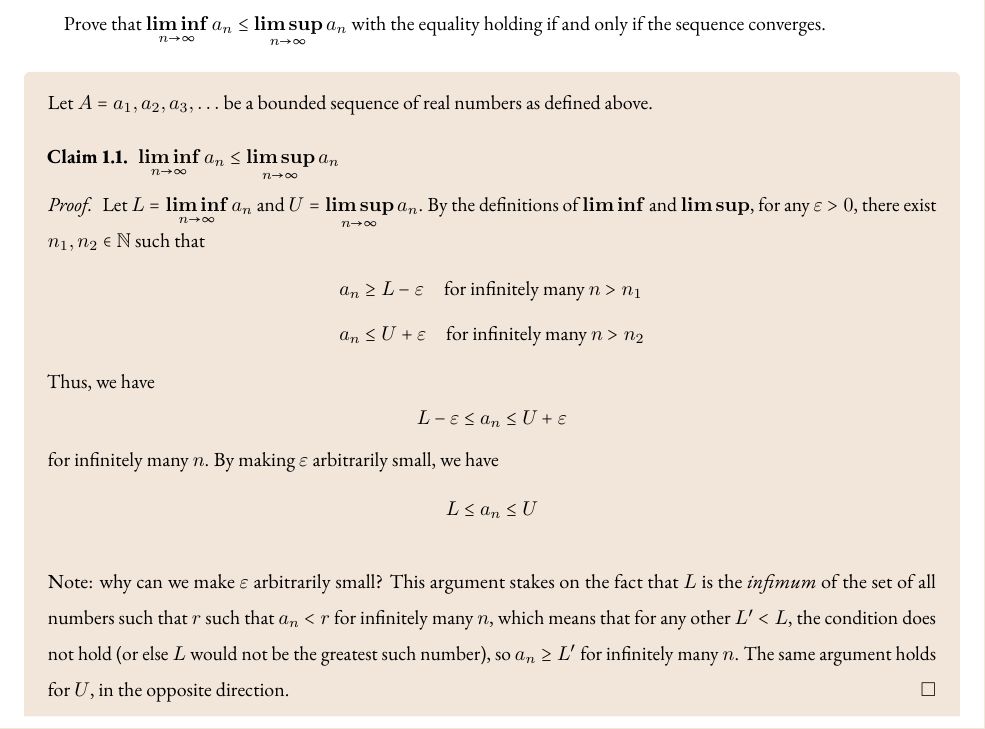
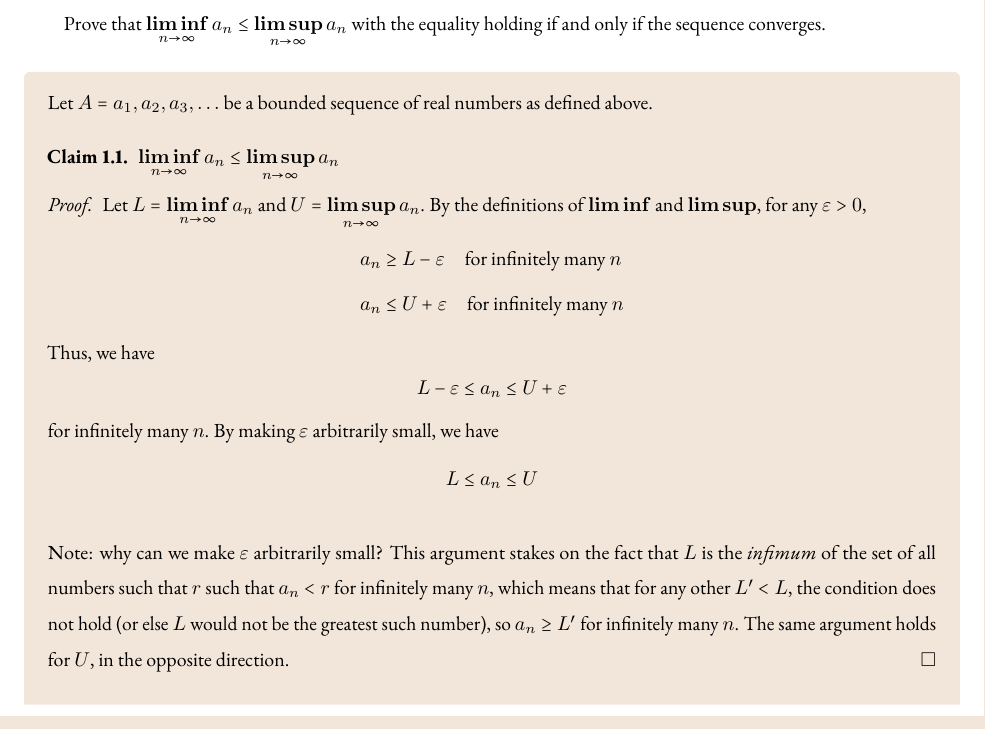
Before and after one commit to lostflux/analysis, a LaTeX problem sheet (hw/hw4/main.tex, which reads hw/hw4/problem1.tex): part of page 1 of 10, cut so that both start at the same text. The pictures show the PDF file hw/hw4/main.pdf that the author committed with the source.

Commit message:
update p1

```diff
--- a/hw/hw4/problem1.tex
+++ b/hw/hw4/problem1.tex
@@ -21,11 +21,10 @@
     $\liminf\limits_{n \to \infty}{a_n} \leq \limsup\limits_{n \to \infty}{a_n}$
     \begin{proof}
       Let $L = \liminf\limits_{n \to \infty}{a_n}$ and $U = \limsup\limits_{n \to \infty}{a_n}$.
-      By the definitions of $\liminf$ and $\limsup$, for any $\epsilon > 0$, there exist
-      $n_1, n_2 \in \N$ such that
+      By the definitions of $\liminf$ and $\limsup$, for any $\epsilon > 0$,
       \begin{align*}
-        a_n &\ge L - \epsilon \quad \text{for infinitely many } n > n_1 \\
-        a_n &\le U + \epsilon \quad \text{for infinitely many } n > n_2
+        a_n &\ge L - \epsilon \quad \text{for infinitely many } n \\
+        a_n &\le U + \epsilon \quad \text{for infinitely many } n
       \end{align*}
       Thus, we have
       \[ L - \epsilon \le a_n \le U + \epsilon \]
```
Also changed, not shown: hw/hw4/main.pdf.
